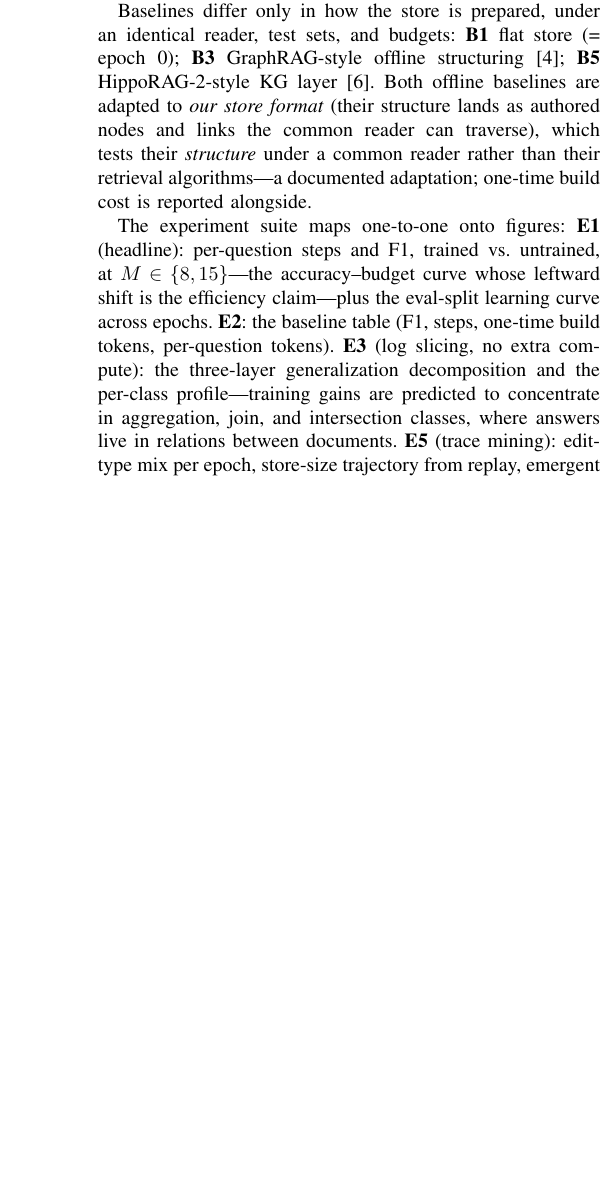
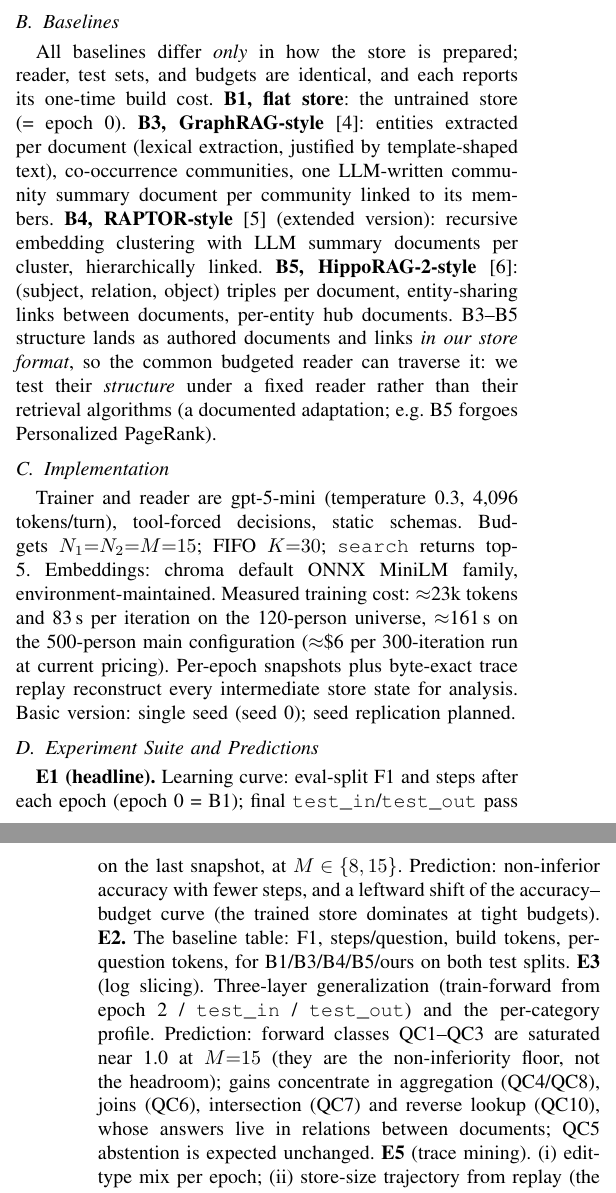
Before and after one commit to impanyu/Training-a-Knowledge-Base-Supervised-Structure-Learning-for-Agent-Curated-Document-Stores, a LaTeX paper (paper/main.tex): part of one column of page 4 of 5 before the commit and two parts of the columns of pages 4 and 5 of 6 after it, the two joined at a grey line, cut so that both start at the same text, the shorter picture padded with empty space. Compiled offline with pdfLaTeX.

Commit message:
docs: paper v0.7 — full experimental design (three arms, four baselines, implementation, predictions)
Co-Authored-By: Claude Fable 5 <noreply@anthropic.com>

```diff
--- a/paper/main.tex
+++ b/paper/main.tex
@@ -377,8 +373 @@ $M \in \{8, 15\}$; an organized store should dominate at tight budgets. The
 
-Baselines differ only in how the store is prepared, under an identical reader, test
-sets, and budgets: \textbf{B1} flat store (= epoch~0); \textbf{B3} GraphRAG-style
-offline structuring~\cite{graphrag}; \textbf{B5} HippoRAG-2-style KG
-layer~\cite{hipporag2}. Both offline baselines are adapted to \emph{our store format}
-(their structure lands as authored nodes and links the common reader can traverse),
-which tests their \emph{structure} under a common reader rather than their retrieval
-algorithms---a documented adaptation; one-time build cost is reported alongside.
@@ -384,0 +386,4 @@ algorithms---a documented adaptation; one-time build cost is reported alongside.
+questions & 330 (150/100/50/30) & 330 (same scheme) & same scheme \\
+supports & exact, per question & unavailable & official annotations \\
+contamination & none & none & corrected by no-store baseline \\
+status & built, main runs & data built & planned \\
@@ -385,13 +393 @@ algorithms---a documented adaptation; one-time build cost is reported alongside.
 
-The experiment suite maps one-to-one onto figures:
-\textbf{E1} (headline): per-question steps and F1, trained vs.\ untrained, at
-$M \in \{8, 15\}$---the accuracy--budget curve whose leftward shift is the efficiency
-claim---plus the eval-split learning curve across epochs.
-\textbf{E2}: the baseline table (F1, steps, one-time build tokens, per-question
-tokens).
-\textbf{E3} (log slicing, no extra compute): the three-layer generalization
-decomposition and the per-class profile---training gains are predicted to concentrate
-in aggregation, join, and intersection classes, where answers live in relations
-between documents.
-\textbf{E5} (trace mining): edit-type mix per epoch, store-size trajectory from
-replay, emergent navigation nodes, and \emph{mechanism attribution}: the correlation
@@ -400,0 +424,46 @@ coincide with it. Break-even $N^{*}$ (Eq.~\ref{eq:breakeven}) closes the analysi
+arm are reported as deltas over a mandatory no-store reader baseline.
+
+\subsection{Baselines}
+All baselines differ \emph{only} in how the store is prepared; reader, test
+sets, and budgets are identical, and each reports its one-time build cost.
+\textbf{B1, flat store}: the untrained store (= epoch~0). \textbf{B3,
+GraphRAG-style}~\cite{graphrag}: entities extracted per document (lexical
+extraction, justified by template-shaped text), co-occurrence communities,
+one LLM-written community summary document per community linked to its
+members. \textbf{B4, RAPTOR-style}~\cite{raptor} (extended version):
+recursive embedding clustering with LLM summary documents per cluster,
+hierarchically linked. \textbf{B5, HippoRAG-2-style}~\cite{hipporag2}:
+(subject, relation, object) triples per document, entity-sharing links
+between documents, per-entity hub documents. B3--B5 structure lands as
+authored documents and links \emph{in our store format}, so the common
+budgeted reader can traverse it: we test their \emph{structure} under a fixed
+reader rather than their retrieval algorithms (a documented adaptation; e.g.\
+B5 forgoes Personalized PageRank).
+
+\subsection{Implementation}
+Trainer and reader are gpt-5-mini (temperature 0.3, 4{,}096 tokens/turn),
+tool-forced decisions, static schemas. Budgets $N_1{=}N_2{=}M{=}15$; FIFO
+$K{=}30$; \texttt{search} returns top-5. Embeddings: chroma default ONNX
+MiniLM family, environment-maintained. Measured training cost:
+$\approx$23k tokens and 83\,s per iteration on the 120-person universe,
+$\approx$161\,s on the 500-person main configuration ($\approx$\$6 per
+300-iteration run at current pricing). Per-epoch snapshots plus byte-exact
+trace replay reconstruct every intermediate store state for analysis. Basic
+version: single seed (seed~0); seed replication planned.
+
+\subsection{Experiment Suite and Predictions}
+\textbf{E1 (headline).} Learning curve: eval-split F1 and steps after each
+epoch (epoch~0 = B1); final \texttt{test\_in}/\texttt{test\_out} pass on the
+last snapshot, at $M \in \{8, 15\}$. Prediction: non-inferior accuracy with
+fewer steps, and a leftward shift of the accuracy--budget curve (the trained
+store dominates at tight budgets). \textbf{E2.} The baseline table: F1,
+steps/question, build tokens, per-question tokens, for B1/B3/B4/B5/ours on
+both test splits. \textbf{E3} (log slicing). Three-layer generalization
+(train-forward from epoch~2 / \texttt{test\_in} / \texttt{test\_out}) and the
+per-category profile. Prediction: forward classes QC1--QC3 are saturated near
+1.0 at $M{=}15$ (they are the non-inferiority floor, not the headroom);
+gains concentrate in aggregation (QC4/QC8), joins (QC6), intersection (QC7)
+and reverse lookup (QC10), whose answers live in relations between documents;
+QC5 abstention is expected unchanged. \textbf{E5} (trace mining). (i)
+edit-type mix per epoch; (ii) store-size trajectory from replay (the
+parsimony objective predicts sublinear growth, unlike the 5$\times$ blowup of
```
Also changed, not shown: paper/main.tex (67 more changed lines).
